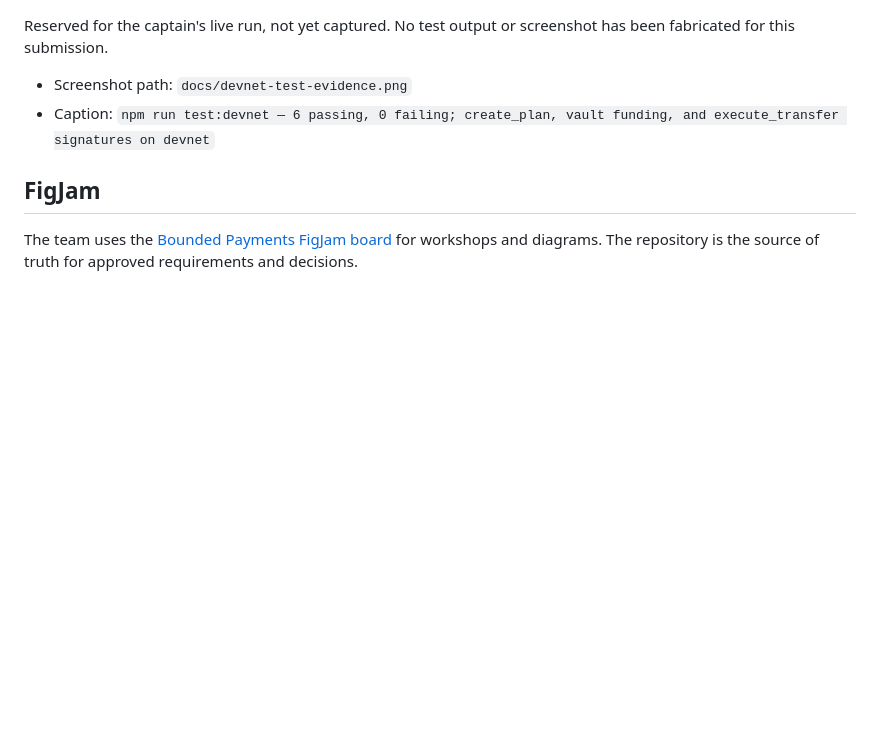
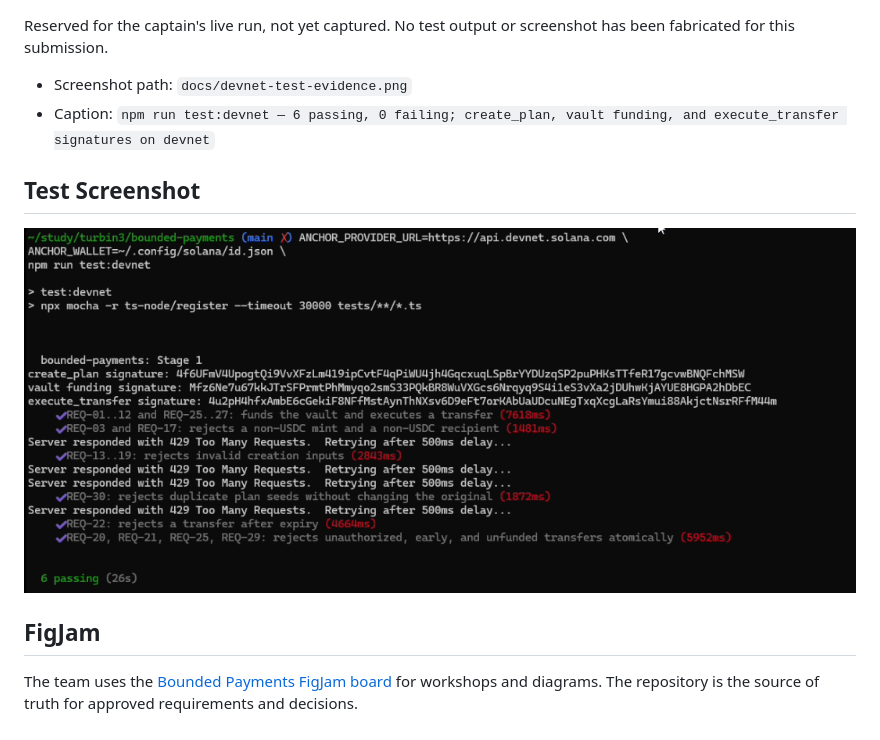
Before and after one commit to ToXMon/bounded-payments, a Markdown page: README.md, the part around the change. GitHub-like rendering; pictures changed too: assets/capstone_tests.png (added); blank space fills up the shorter version.

Commit message:
adding tests screenshot

```diff
--- a/README.md
+++ b/README.md
@@ -126,6 +126,10 @@ screenshot has been fabricated for this submission.
 - Screenshot path: `docs/devnet-test-evidence.png`
 - Caption: `npm run test:devnet — 6 passing, 0 failing; create_plan, vault funding, and execute_transfer signatures on devnet`
 
+## Test Screenshot
+
+![screenshot](assets/capstone_tests.png)
+
 ## FigJam
 
 The team uses the [Bounded Payments FigJam board](https://www.figma.com/board/KwP7iyzbZcchf04sb6pWZx/dapp-diagrams--Copy-) for workshops and diagrams. The repository is the source of truth for approved requirements and decisions.
```
